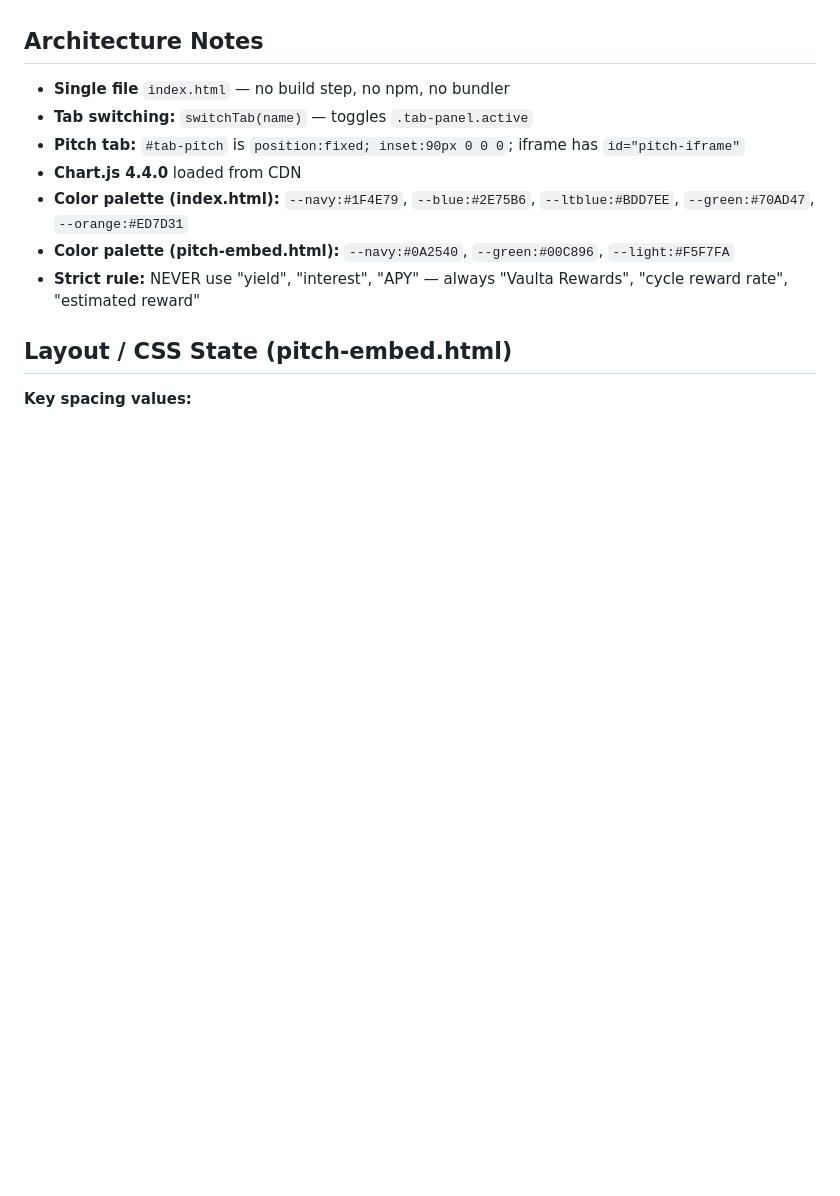
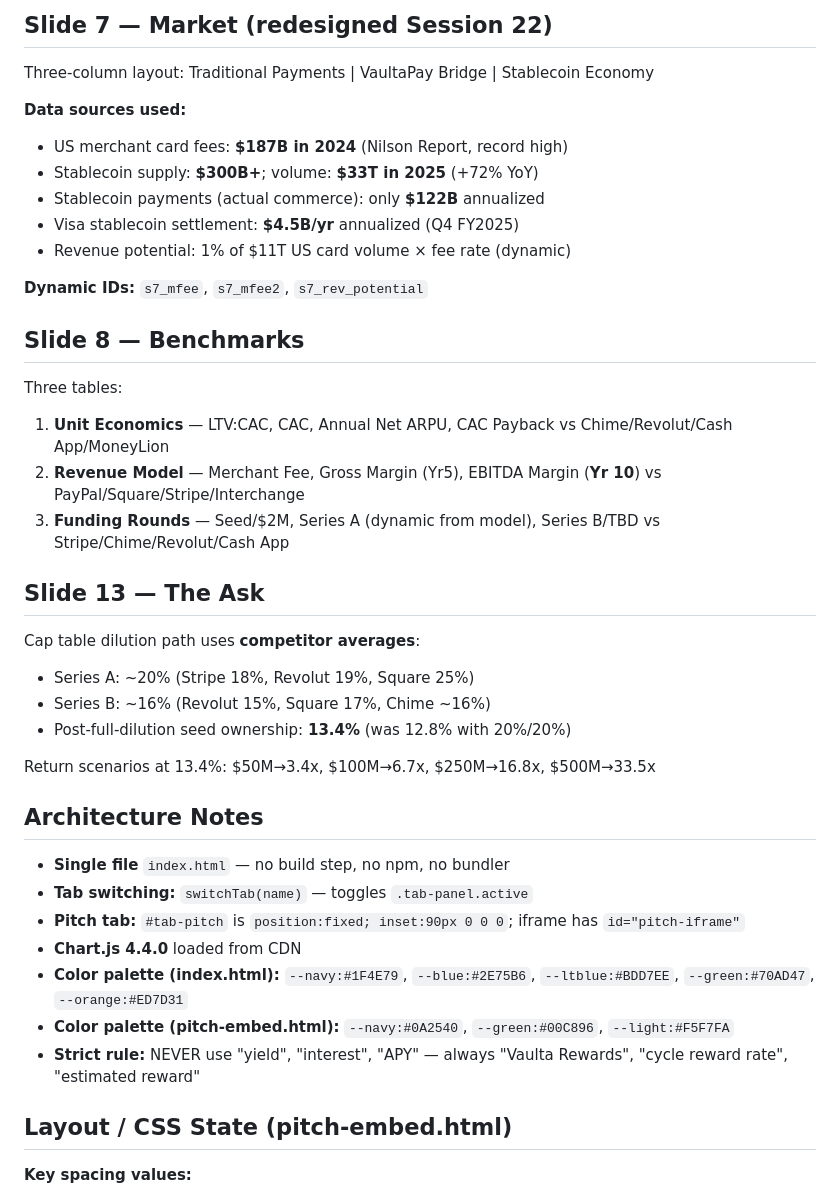
Before and after one commit to moazzamkhoja/Vaulta-Pay-Model, a Markdown page: NEXT_SESSION_PROMPT.md, the part around one of its changes. Drawn GitHub-style; blank space fills up the shorter version.

```diff
--- a/NEXT_SESSION_PROMPT.md
+++ b/NEXT_SESSION_PROMPT.md
@@ -88,3 +125,31 @@ Full-screen iframe loading `pitch-embed.html`. **14-slide** seed deck.
+## Slide 7 — Market (redesigned Session 22)
+
+Three-column layout: Traditional Payments | VaultaPay Bridge | Stablecoin Economy
+
+**Data sources used:**
+- US merchant card fees: **$187B in 2024** (Nilson Report, record high)
+- Stablecoin supply: **$300B+**; volume: **$33T in 2025** (+72% YoY)
+- Stablecoin payments (actual commerce): only **$122B** annualized
+- Visa stablecoin settlement: **$4.5B/yr** annualized (Q4 FY2025)
+- Revenue potential: 1% of $11T US card volume × fee rate (dynamic)
+
+**Dynamic IDs:** `s7_mfee`, `s7_mfee2`, `s7_rev_potential`
+
+## Slide 8 — Benchmarks
+
+Three tables:
+1. **Unit Economics** — LTV:CAC, CAC, Annual Net ARPU, CAC Payback vs Chime/Revolut/Cash App/MoneyLion
+2. **Revenue Model** — Merchant Fee, Gross Margin (Yr5), EBITDA Margin (**Yr 10**) vs PayPal/Square/Stripe/Interchange
+3. **Funding Rounds** — Seed/$2M, Series A (dynamic from model), Series B/TBD vs Stripe/Chime/Revolut/Cash App
+
+## Slide 13 — The Ask
+
+Cap table dilution path uses **competitor averages**:
+- Series A: ~20% (Stripe 18%, Revolut 19%, Square 25%)
+- Series B: ~16% (Revolut 15%, Square 17%, Chime ~16%)
+- Post-full-dilution seed ownership: **13.4%** (was 12.8% with 20%/20%)
+
+Return scenarios at 13.4%: $50M→3.4x, $100M→6.7x, $250M→16.8x, $500M→33.5x
 
 ## Architecture Notes
 - **Single file** `index.html` — no build step, no npm, no bundler
```
Also changed, not shown: other parts of NEXT_SESSION_PROMPT.md (+61 -43 lines).
